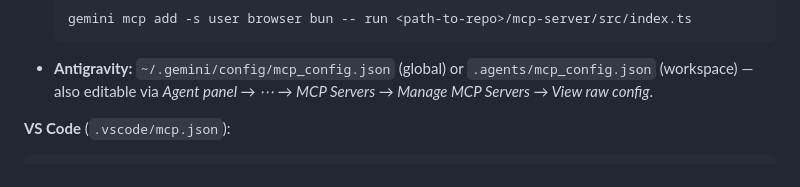
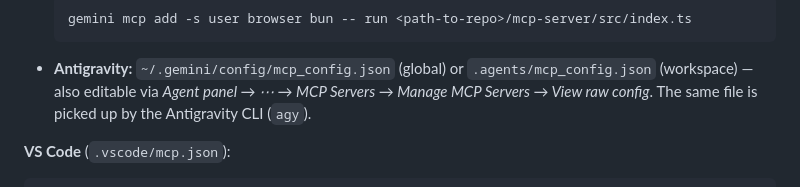
Before and after one commit to Taiizor/browser-mcp, a Markdown page: README.md, the part around the change. Drawn GitHub-style.

Commit message:
docs: note antigravity CLI picks up the same mcp_config.json

````diff
--- a/README.md
+++ b/README.md
@@ -118,7 +118,7 @@ File locations per client:
   ```powershell
   gemini mcp add -s user browser bun -- run <path-to-repo>/mcp-server/src/index.ts
   ```
-- **Antigravity:** `~/.gemini/config/mcp_config.json` (global) or `.agents/mcp_config.json` (workspace) — also editable via *Agent panel → ⋯ → MCP Servers → Manage MCP Servers → View raw config*.
+- **Antigravity:** `~/.gemini/config/mcp_config.json` (global) or `.agents/mcp_config.json` (workspace) — also editable via *Agent panel → ⋯ → MCP Servers → Manage MCP Servers → View raw config*. The same file is picked up by the Antigravity CLI (`agy`).
 
 **VS Code** (`.vscode/mcp.json`):
 
````
